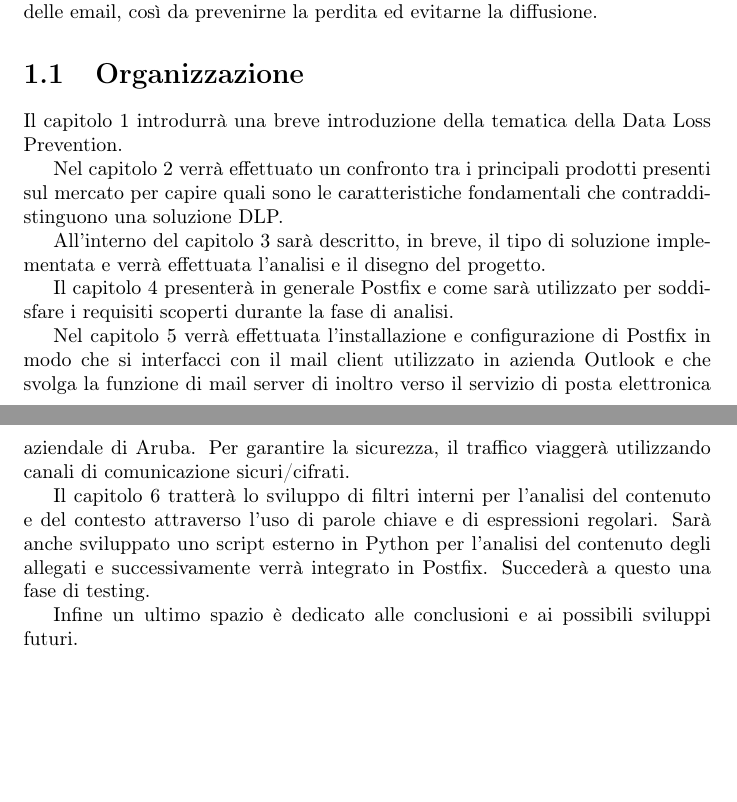
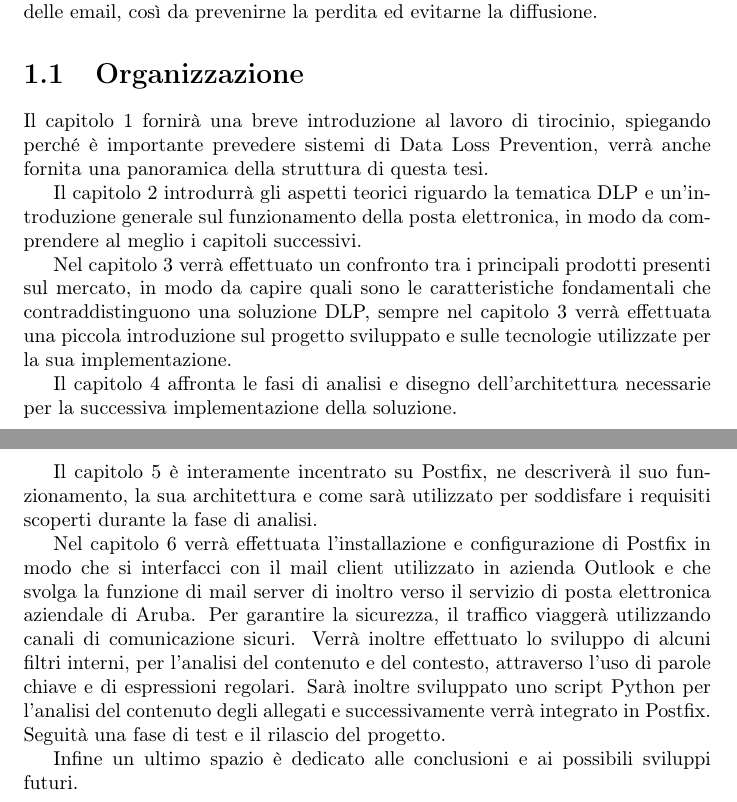
Before and after one commit to palfag/tesi, a LaTeX document (main.tex, which reads chapters/chapter01.tex): two parts of pages 8 and 9 of 52, joined at a grey line, cut so that both start at the same text, the shorter picture padded with empty space. Compiled offline with pdfLaTeX.

Commit message:
revisione organizzazione

```diff
--- a/chapters/chapter01.tex
+++ b/chapters/chapter01.tex
@@ -10,30 +10,32 @@ Questa tesi si concentra sullo sviluppo e l’implementazione, fino al collaudo
 
 \section{Organizzazione}
 
-Il capitolo 1 introdurrà una breve introduzione della tematica della Data Loss Prevention.
+Il capitolo 1 fornirà una breve introduzione al lavoro di tirocinio,
+spiegando perché è importante prevedere sistemi di Data Loss Prevention,
+verrà anche fornita una panoramica della struttura di questa tesi.
 
-Nel capitolo 2 verrà effettuato un confronto tra i principali prodotti presenti sul mercato per capire
-quali sono le caratteristiche fondamentali che contraddistinguono una soluzione DLP.
+Il capitolo 2 introdurrà gli aspetti teorici riguardo la tematica DLP e
+un'introduzione generale sul funzionamento della posta elettronica,
+in modo da comprendere al meglio i capitoli successivi.
 
+Nel capitolo 3 verrà effettuato un confronto tra i principali prodotti presenti sul mercato,
+in modo da capire quali sono le caratteristiche fondamentali che contraddistinguono una soluzione DLP,
+sempre nel capitolo 3 verrà effettuata una piccola introduzione sul progetto sviluppato e sulle tecnologie
+utilizzate per la sua implementazione.
 
-All’interno del capitolo 3 sarà descritto, in breve, il tipo di soluzione implementata e verrà
-effettuata l’analisi e il disegno del progetto.
+Il capitolo 4 affronta le fasi di analisi e disegno dell'architettura necessarie
+per la successiva implementazione della soluzione.
 
+Il capitolo 5 è interamente incentrato su Postfix, ne descriverà il suo funzionamento,
+la sua architettura e come sarà utilizzato per soddisfare i requisiti scoperti durante la fase di analisi.
 
-Il capitolo 4 presenterà in generale Postfix e come sarà utilizzato per soddisfare i requisiti
-scoperti durante la fase di analisi.
-
-
-Nel capitolo 5 verrà effettuata l’installazione e configurazione di
-Postfix in modo che si interfacci con il mail client utilizzato in azienda Outlook e che svolga
-la funzione di mail server di inoltro verso il servizio di posta elettronica aziendale di Aruba.
-Per garantire la sicurezza, il traffico viaggerà utilizzando canali di comunicazione sicuri/cifrati.
-
-
-Il capitolo 6 tratterà lo sviluppo di filtri interni per l’analisi del contenuto e del contesto attraverso
-l’uso di parole chiave e di espressioni regolari.
-Sarà anche sviluppato uno script esterno in Python per l’analisi del contenuto degli allegati e successivamente
-verrà integrato in Postfix. Succederà a questo una fase di testing.
-
+Nel capitolo 6 verrà effettuata l'installazione e configurazione di Postfix in modo che si interfacci con
+il mail client utilizzato in azienda Outlook e che svolga la funzione di mail server di inoltro verso il servizio
+di posta elettronica aziendale di Aruba.
+Per garantire la sicurezza, il traffico viaggerà utilizzando canali di comunicazione sicuri.
+Verrà inoltre effettuato lo sviluppo di alcuni filtri interni, per l'analisi del contenuto e del contesto,
+attraverso l'uso di parole chiave e di espressioni regolari.
+Sarà inoltre sviluppato uno script Python per l'analisi del contenuto degli allegati e successivamente verrà
+integrato in Postfix. Seguità una fase di test e il rilascio del progetto.
 
 Infine un ultimo spazio è dedicato alle conclusioni e ai possibili sviluppi futuri.
```
